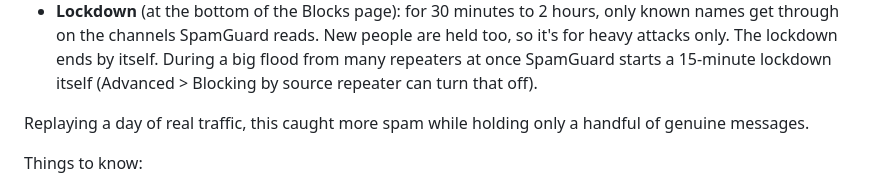
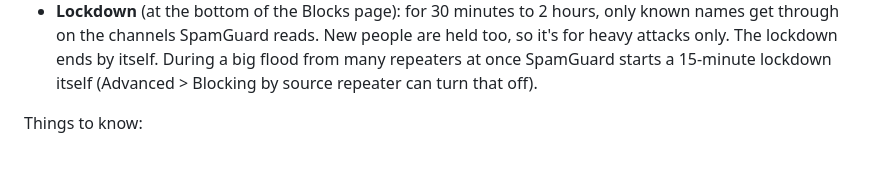
Before and after one commit to flackrat/openhop-spamguard, a Markdown page: README.md, the part around the change. GitHub-like rendering; folded sections open; blank space fills up the shorter version.

```diff
--- a/README.md
+++ b/README.md
@@ -137,8 +137,6 @@ SpamGuard keeps a list of names it has seen sending genuine messages. The list g
 - **Links from names it doesn't know** are held while a spam campaign is under way. Advanced > Known people can make this always or never.
 - **Text blocks you add yourself** only ever stop names SpamGuard doesn't know yet.
 - **Lockdown** (at the bottom of the Blocks page): for 30 minutes to 2 hours, only known names get through on the channels SpamGuard reads. New people are held too, so it's for heavy attacks only. The lockdown ends by itself. During a big flood from many repeaters at once SpamGuard starts a 15-minute lockdown itself (Advanced > Blocking by source repeater can turn that off).
-
-Replaying a day of real traffic, this caught more spam while holding only a handful of genuine messages.
 
 Things to know:
 
```
Also changed, not shown: CHANGELOG.md (+7 -8 lines).
